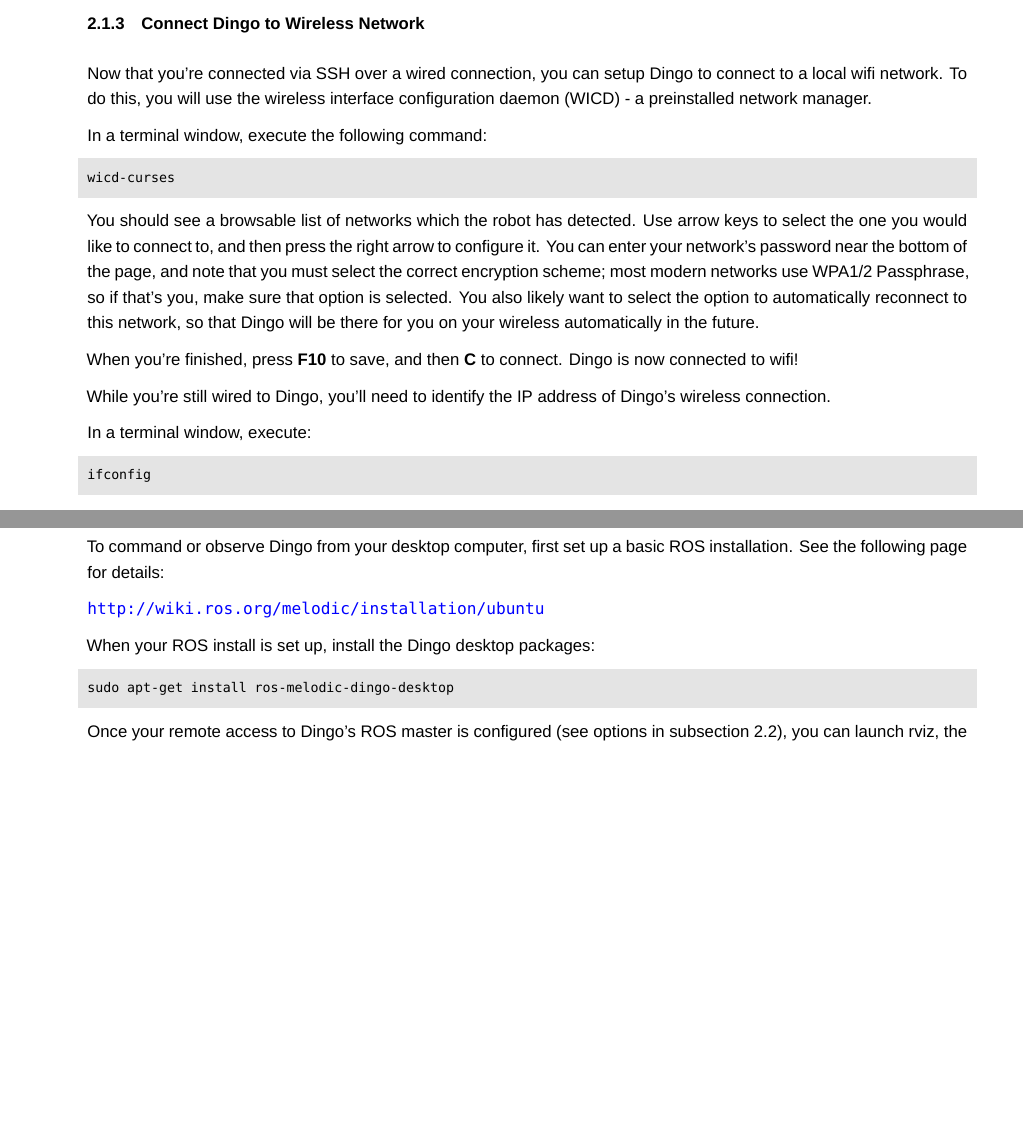
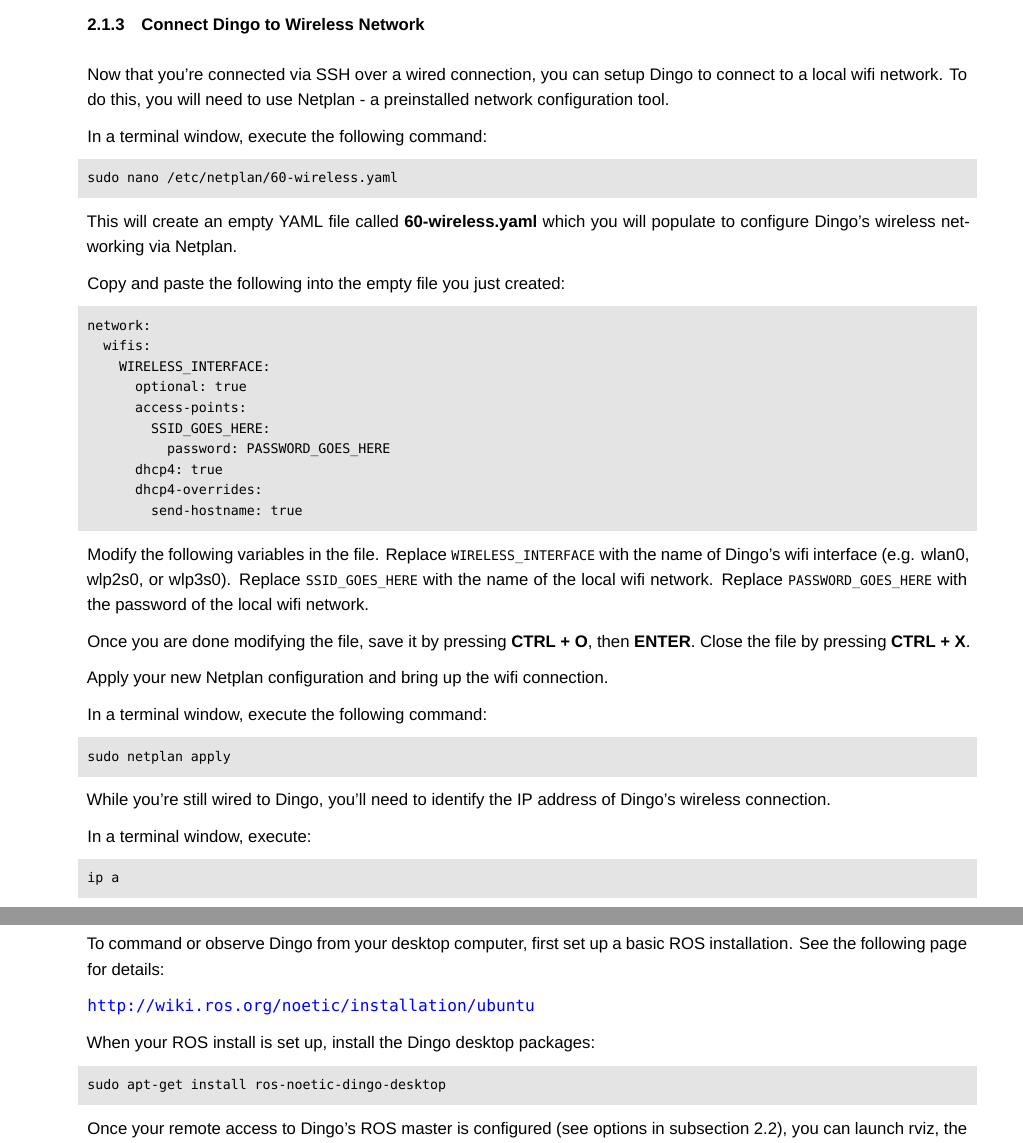
Before and after one commit to dingo-cpr/dingo-user-manual, a LaTeX document (dingo.tex): two parts of pages 10 and 12 of 19 before the commit and two parts of pages 10 and 13 of 20 after it, joined at a grey line, cut so that both start at the same text, the shorter picture padded with empty space. Compiled offline with XeLaTeX; a missing font is replaced by an installed copy or a similar font.

Commit message:
Replace Melodic with Noetic; replace wicd with Netplan instructions

```diff
--- a/dingo.tex
+++ b/dingo.tex
@@ -212,24 +212,49 @@
 
 \subsubsection{Connect Dingo to Wireless Network}
 
-Now that you're connected via SSH over a wired connection, you can setup Dingo to connect to a local wifi network.  To do this, you will use the wireless interface configuration daemon (WICD) - a preinstalled network manager.
+Now that you're connected via SSH over a wired connection, you can setup Dingo to connect to a local wifi network. To do this, you will need to use Netplan - a preinstalled network configuration tool.
 
 In a terminal window, execute the following command:
 
 \begin{lstlisting}
-wicd-curses
+sudo nano /etc/netplan/60-wireless.yaml
 \end{lstlisting}
 
-You should see a browsable list of networks which the robot has detected. Use arrow keys to select the one you would like to connect to, and then press the right arrow to configure it. You can enter your network’s password near the bottom of the page, and note that you must select the correct encryption scheme; most modern networks use WPA1/2 Passphrase, so if that’s you, make sure that option is selected. You also likely want to select the option to automatically reconnect to this network, so that Dingo will be there for you on your wireless automatically in the future.
+This will create an empty YAML file called \textbf{60-wireless.yaml} which you will populate to configure Dingo's wireless networking via Netplan.
 
-When you’re finished, press \textbf{F10} to save, and then \textbf{C} to connect.  Dingo is now connected to wifi!
+Copy and paste the following into the empty file you just created:
+
+\begin{lstlisting}
+network:
+  wifis:
+    WIRELESS_INTERFACE:
+      optional: true
+      access-points:
+        SSID_GOES_HERE:
+          password: PASSWORD_GOES_HERE
+      dhcp4: true
+      dhcp4-overrides:
+        send-hostname: true
+\end{lstlisting}
+
+Modify the following variables in the file. Replace \lstinline{WIRELESS_INTERFACE} with the name of Dingo's wifi interface (e.g. wlan0, wlp2s0, or wlp3s0). Replace \lstinline{SSID_GOES_HERE} with the name of the local wifi network. Replace \lstinline{PASSWORD_GOES_HERE} with the password of the local wifi network.
+
+Once you are done modifying the file, save it by pressing \textbf{CTRL + O}, then \textbf{ENTER}. Close the file by pressing \textbf{CTRL + X}.
+
+Apply your new Netplan configuration and bring up the wifi connection.
+
+In a terminal window, execute the following command:
+
+\begin{lstlisting}
+sudo netplan apply
+\end{lstlisting}
 
 While you're still wired to Dingo, you'll need to identify the IP address of Dingo's wireless connection.
 
 In a terminal window, execute:
 
 \begin{lstlisting}
-ifconfig
+ip a
 \end{lstlisting}
 
 A list of network connections will be displayed within the terminal.  Locate the wireless network and make note of its IP address. Now that you know Dingo's wireless IP address, you may now exit the ethernet SSH session by executing \lstinline{exit}.
@@ -302,12 +327,12 @@
 To command or observe Dingo from your desktop computer, first set up a basic
 ROS installation. See the following page for details:
 
-\url{http://wiki.ros.org/melodic/installation/ubuntu}
+\url{http://wiki.ros.org/noetic/installation/ubuntu}
 
 When your ROS install is set up, install the Dingo desktop packages:
 
 \begin{lstlisting}
-sudo apt-get install ros-melodic-dingo-desktop
+sudo apt-get install ros-noetic-dingo-desktop
 \end{lstlisting}
 
 Once your remote access to Dingo's ROS master is configured (see options in \autoref{remote}),
```
Also changed, not shown: dingo.tex (2 more changed lines).
